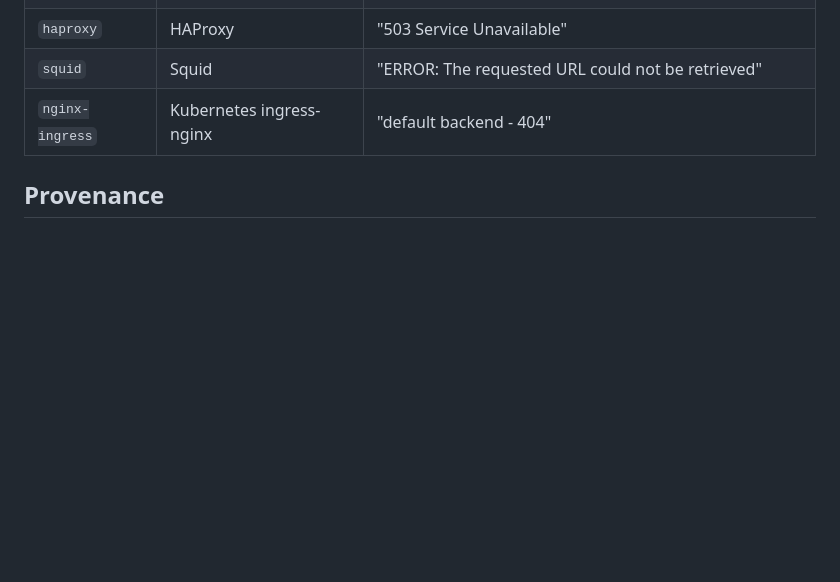
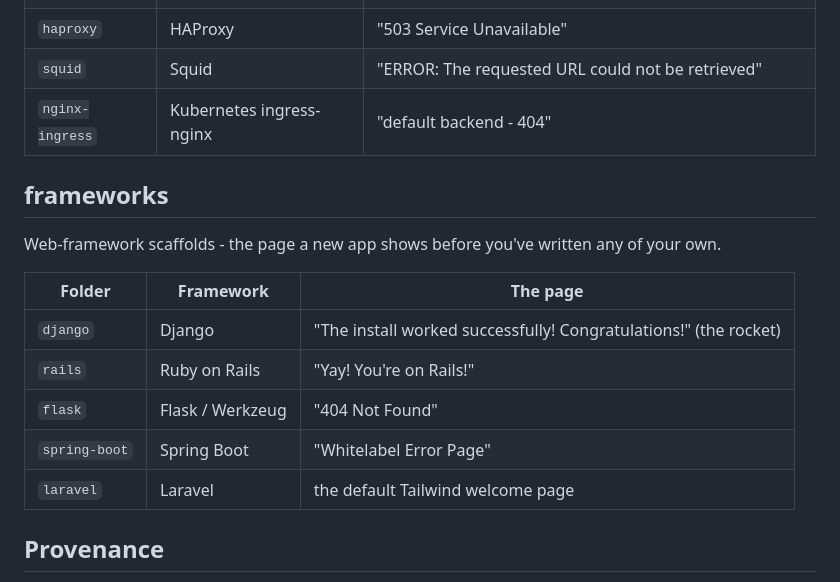
Before and after one commit to MichalAFerber/default-web-pages, a Markdown page: README.md, the part around the change. Drawn GitHub-style; blank space fills up the shorter version.

```diff
--- a/README.md
+++ b/README.md
@@ -56,6 +56,18 @@ Reverse proxies, caches, and application servers - their default landing and err
 | `squid`         | Squid                   | "ERROR: The requested URL could not be retrieved" |
 | `nginx-ingress` | Kubernetes ingress-nginx | "default backend - 404" |
 
+## frameworks
+
+Web-framework scaffolds - the page a new app shows before you've written any of your own.
+
+| Folder | Framework | The page |
+|--------|-----------|----------|
+| `django`      | Django           | "The install worked successfully! Congratulations!" (the rocket) |
+| `rails`       | Ruby on Rails    | "Yay! You're on Rails!" |
+| `flask`       | Flask / Werkzeug | "404 Not Found" |
+| `spring-boot` | Spring Boot      | "Whitelabel Error Page" |
+| `laravel`     | Laravel          | the default Tailwind welcome page |
+
 ## Provenance
 
 Almost everything here is **byte-exact**, pulled from a genuine source - a live server
```
Also changed, not shown: NOTICE.md (+5 -0 lines), SOURCES.md (+10 -0 lines).
